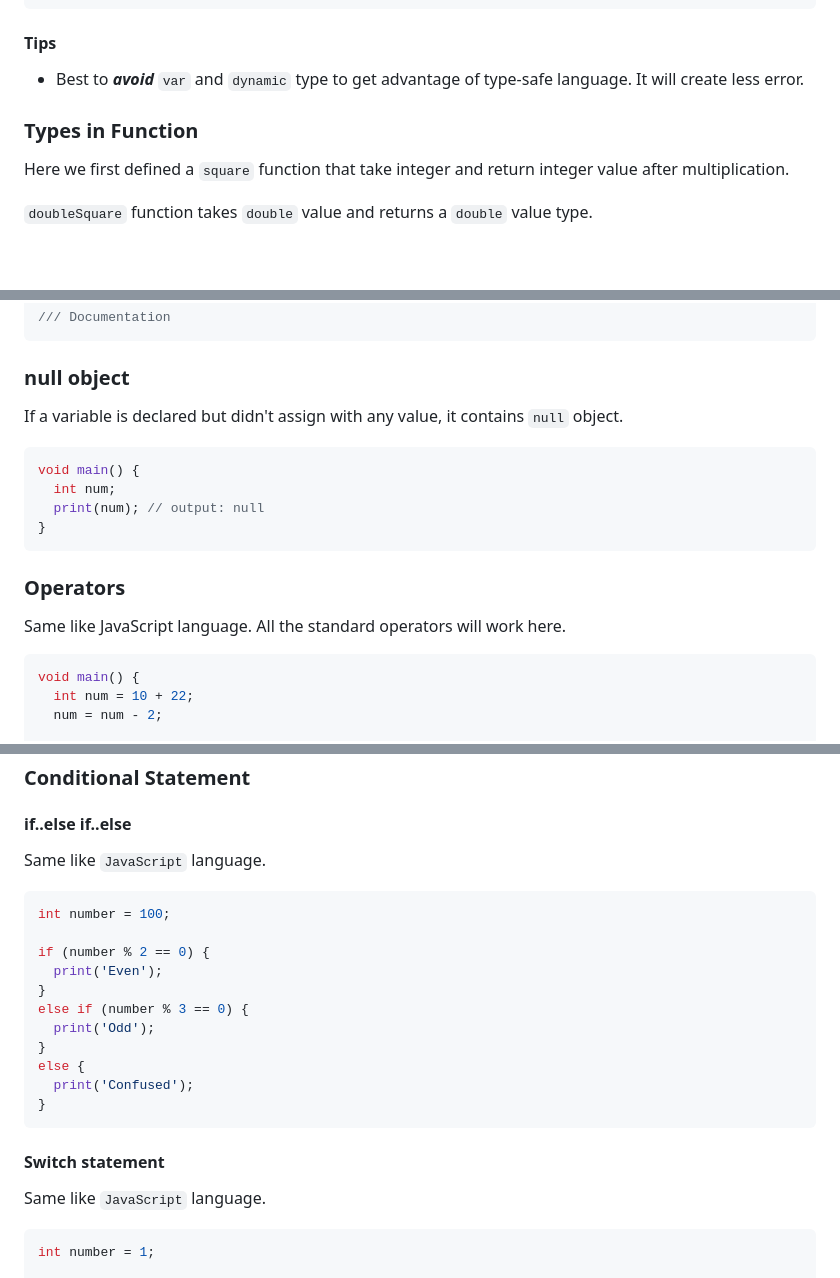
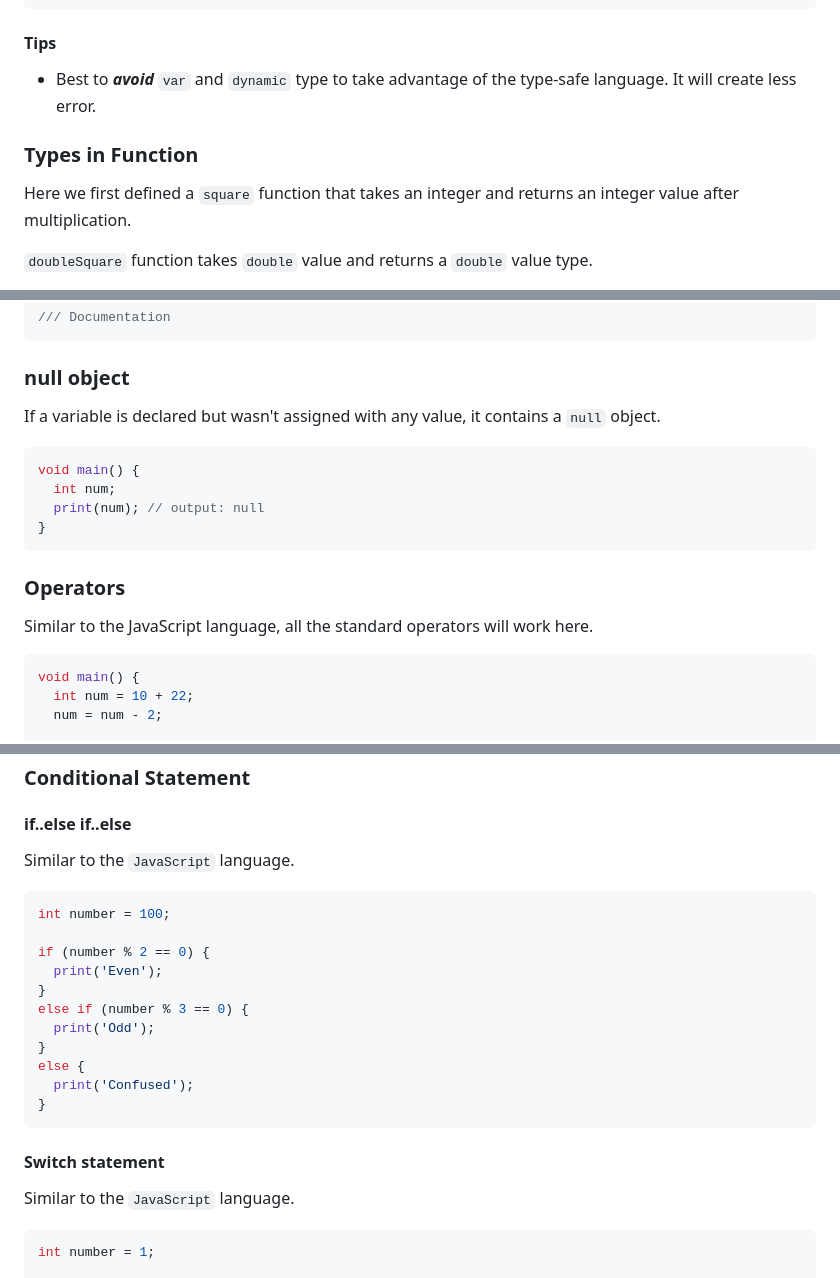
Before and after one commit to mahmudahsan/flutter, a Markdown page: dart/README.md, 3 parts joined by grey strips. GitHub-like rendering; blank space fills up the shorter version.

Commit message:
Update README.md
really enjoyed reading through most of the docs just decided to input the little i can

````diff
--- a/dart/README.md
+++ b/dart/README.md
@@ -211,11 +211,11 @@ void main() {
 
 #### Tips
 
-- Best to ***avoid*** `var` and `dynamic` type to get advantage of type-safe language. It will create less error.
+- Best to ***avoid*** `var` and `dynamic` type to take advantage of the type-safe language. It will create less error.
 
 ### Types in Function
 
-Here we first defined a `square` function that take integer and return integer value after multiplication.
+Here we first defined a `square` function that takes an integer and returns an integer value after multiplication.
 
 `doubleSquare` function takes `double` value and returns a `double` value type.
 
@@ -349,7 +349,7 @@ Block comment
 
 ### null object
 
-If a variable is declared but didn't assign with any value, it contains `null` object.
+If a variable is declared but wasn't assigned with any value, it contains a `null` object.
 
 ```dart
 void main() {
@@ -360,7 +360,7 @@ void main() {
 
 ### Operators
 
-Same like JavaScript language. All the standard operators will work here.
+Similar to the JavaScript language, all the standard operators will work here.
 
 ```dart
 void main() {
@@ -535,7 +535,7 @@ The previous example is equivalent to:
 
 #### if..else if..else
 
-Same like `JavaScript` language.
+Similar to the `JavaScript` language.
 
 ```dart
 int number = 100;
@@ -551,7 +551,7 @@ else {
 }
 ```
 #### Switch statement
-Same like `JavaScript` language.
+Similar to the `JavaScript` language.
 
 ```dart
 int number = 1;
````
Also changed, not shown: other parts of dart/README.md (+3 -3 lines).
